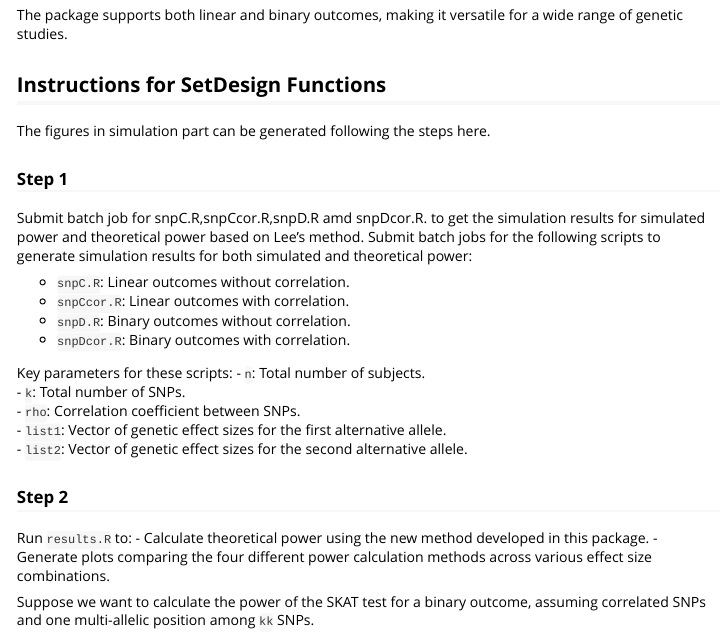
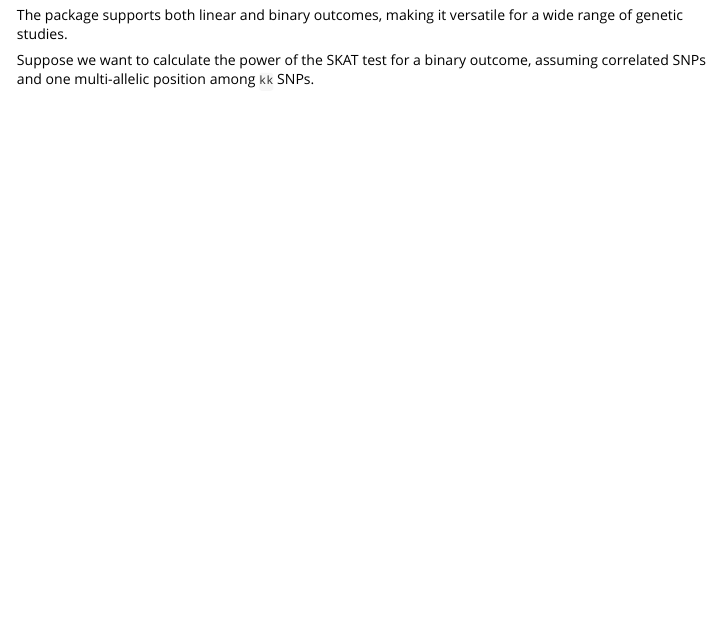
Before and after one commit to naishukui/SetDesign, an R Markdown document (vignettes/vignettes.Rmd): the page in a window 1100 px wide, from 490 px down. Rendered offline with R 4.5, knitr and Pandoc, with nearby package versions.

Commit message:
Update vignettes.Rmd

```diff
--- a/vignettes/vignettes.Rmd
+++ b/vignettes/vignettes.Rmd
@@ -26,37 +26,6 @@ Users can customize parameters such as:
 - Effect sizes of the two alternative alleles.\
 
 The package supports both linear and binary outcomes, making it versatile for a wide range of genetic studies.
-
-
-
-## Instructions for SetDesign Functions
-The figures in simulation part can be generated following the steps here.
-
-
-### Step 1
-
-Submit batch job for snpC.R,snpCcor.R,snpD.R amd snpDcor.R. to get the simulation results for simulated power and theoretical power based on Lee's method.
-Submit batch jobs for the following scripts to generate simulation results for both simulated and theoretical power:
-
-- `snpC.R`: Linear outcomes without correlation.\
-- `snpCcor.R`: Linear outcomes with correlation.\
-- `snpD.R`: Binary outcomes without correlation.\
-- `snpDcor.R`: Binary outcomes with correlation.\
-
-Key parameters for these scripts:
-- `n`: Total number of subjects.\
-- `k`: Total number of SNPs.\
-- `rho`: Correlation coefficient between SNPs.\
-- `list1`: Vector of genetic effect sizes for the first alternative allele.\
-- `list2`: Vector of genetic effect sizes for the second alternative allele.\
-
-
-### Step 2
-
-Run `results.R` to:
-- Calculate theoretical power using the new method developed in this package.
-- Generate plots comparing the four different power calculation methods across various effect size combinations.
-
 
 Suppose we want to calculate the power of the SKAT test for a binary outcome, assuming correlated SNPs and one multi-allelic position among `kk` SNPs.
 
```
